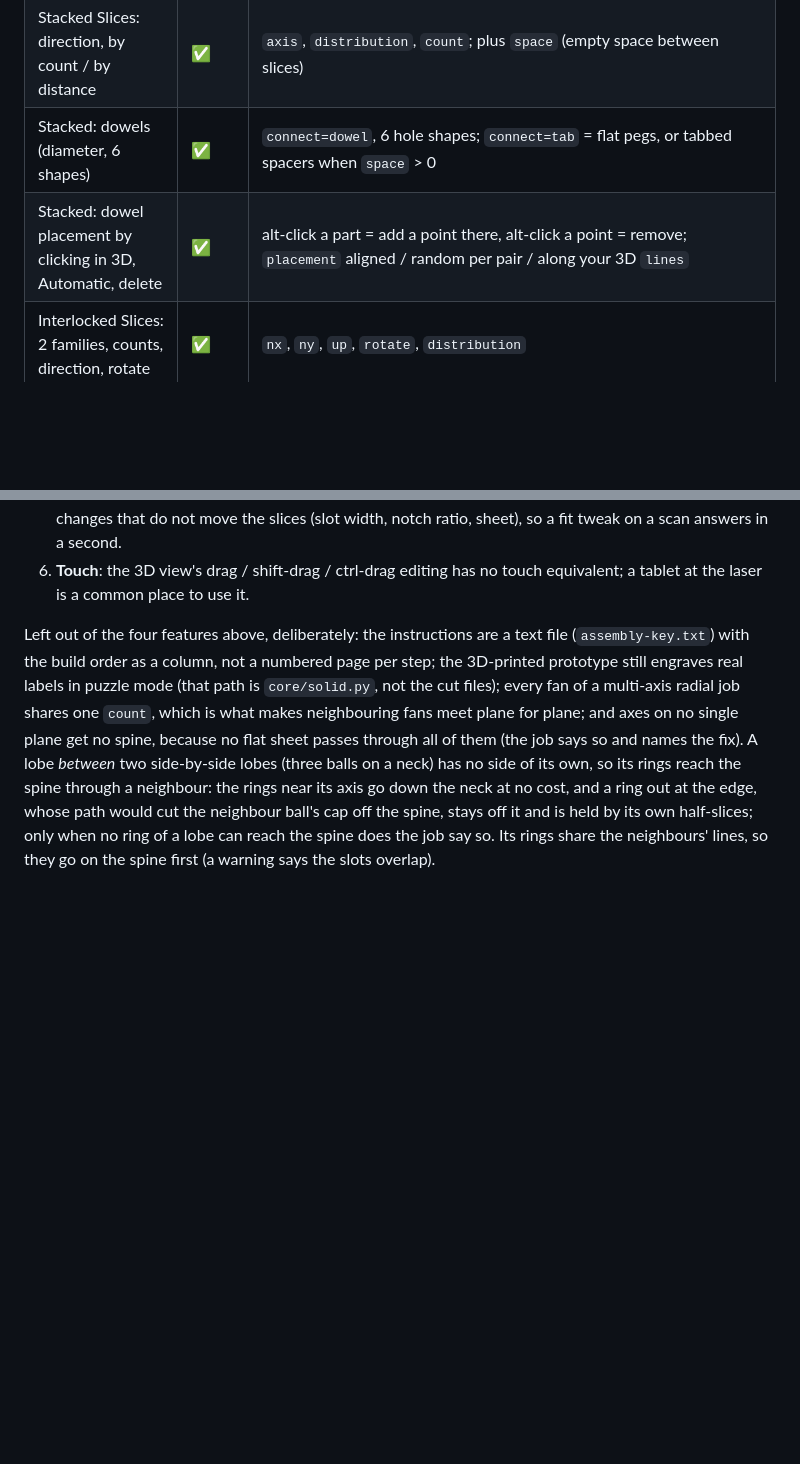
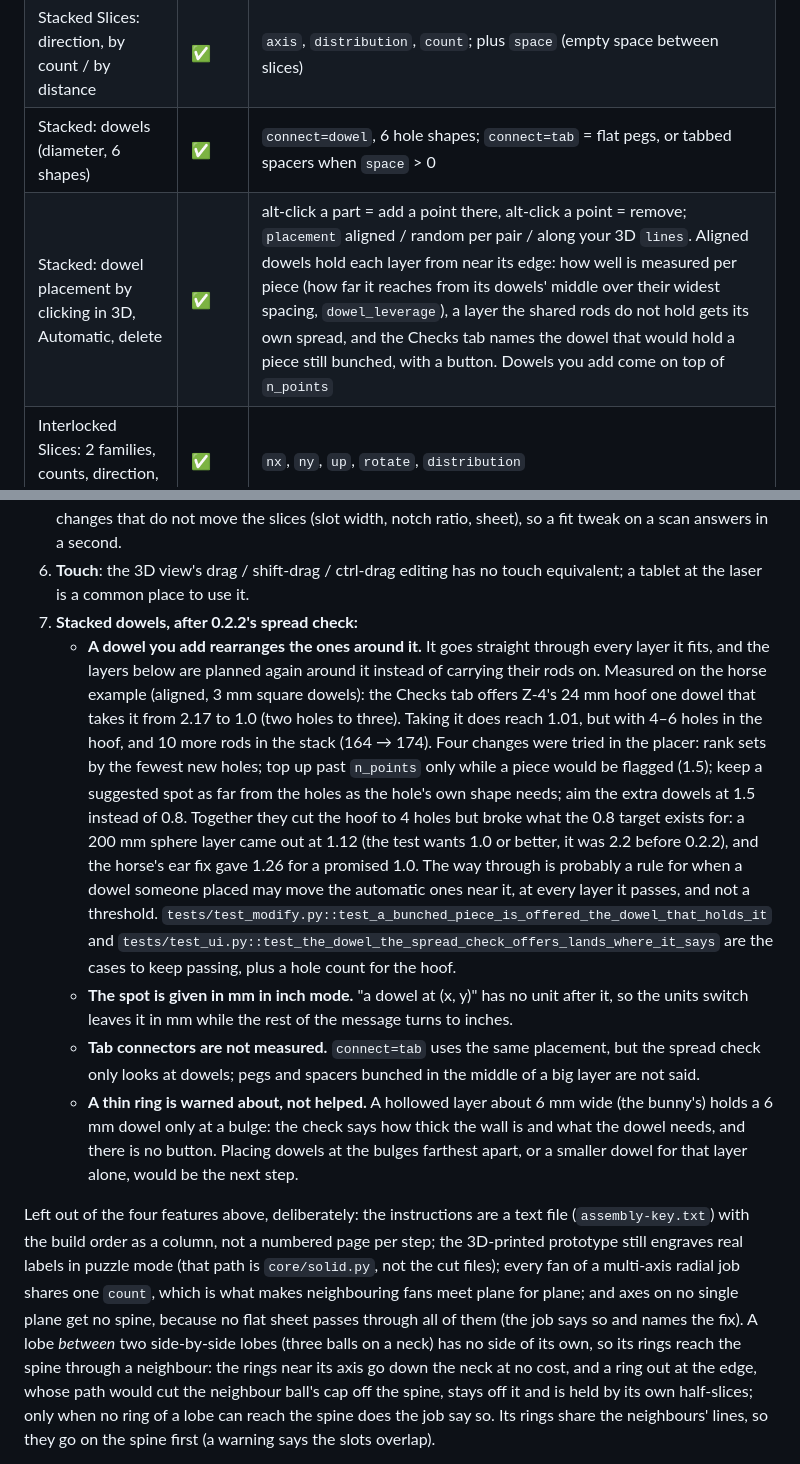
Before and after one commit to marcelfarres/lamina, a Markdown page: docs/roadmap.md, 2 parts joined by grey strips. Rendered like a GitHub page; blank space fills up the shorter version.

Commit message:
Roadmap: what the stacked dowel placement does since 0.2.2, and the next steps for it: a dowel you add rearranges the ones around it (measured on the horse's hoof, with the four placer changes tried and what they broke), the spot in mm in inch mode, tab connectors not measured, thin rings warned about but not helped

```diff
--- a/docs/roadmap.md
+++ b/docs/roadmap.md
@@ -31,7 +31,7 @@ Legend: ✅ done · 🟡 partial · ⬜ not started. Reference of the original:
 | Slice Direction gizmo (any angle, reset) | ✅ | `rotate` (three angles) turns the whole model, `center` moves the slicing axis / grid; per-slice `tilt` / `roll`, `rotate_grid` on top; "original size" resets |
 | Stacked Slices: direction, by count / by distance | ✅ | `axis`, `distribution`, `count`; plus `space` (empty space between slices) |
 | Stacked: dowels (diameter, 6 shapes) | ✅ | `connect=dowel`, 6 hole shapes; `connect=tab` = flat pegs, or tabbed spacers when `space` > 0 |
-| Stacked: dowel placement by clicking in 3D, Automatic, delete | ✅ | alt-click a part = add a point there, alt-click a point = remove; `placement` aligned / random per pair / along your 3D `lines` |
+| Stacked: dowel placement by clicking in 3D, Automatic, delete | ✅ | alt-click a part = add a point there, alt-click a point = remove; `placement` aligned / random per pair / along your 3D `lines`. Aligned dowels hold each layer from near its edge: how well is measured per piece (how far it reaches from its dowels' middle over their widest spacing, `dowel_leverage`), a layer the shared rods do not hold gets its own spread, and the Checks tab names the dowel that would hold a piece still bunched, with a button. Dowels you add come on top of `n_points` |
 | Interlocked Slices: 2 families, counts, direction, rotate | ✅ | `nx`, `ny`, `up`, `rotate`, `distribution` |
 | Interlocked: Notch Factor + Notch Angle + relief | ✅ | `notch_factor`, `notch_angle`, `relief` |
 | Interlocked: drag individual slices | ✅ | click a part in the 3D view: its own handles sit on it — a yellow arrow along its normal, a green ring to tilt and a blue one to roll, both turning about the part's own middle (`pivot`) — or type `offset` / `tilt` / `roll`. Shift-drag and ctrl-drag still do the two rotations |
@@ -133,6 +133,27 @@ What makes more models buildable comes first; polish and speed after.
    move the slices (slot width, notch ratio, sheet), so a fit tweak on a scan answers in a second.
 6. **Touch**: the 3D view's drag / shift-drag / ctrl-drag editing has no touch equivalent; a tablet at the laser is
    a common place to use it.
+7. **Stacked dowels, after 0.2.2's spread check:**
+   - **A dowel you add rearranges the ones around it.** It goes straight through every layer it fits, and the
+     layers below are planned again around it instead of carrying their rods on. Measured on the horse example
+     (aligned, 3 mm square dowels): the Checks tab offers Z-4's 24 mm hoof one dowel that takes it from 2.17 to 1.0
+     (two holes to three). Taking it does reach 1.01, but with 4–6 holes in the hoof, and 10 more rods in the stack
+     (164 → 174). Four changes were tried in the placer: rank sets by the fewest new holes; top up past `n_points`
+     only while a piece would be flagged (1.5); keep a suggested spot as far from the holes as the hole's own shape
+     needs; aim the extra dowels at 1.5 instead of 0.8. Together they cut the hoof to 4 holes but broke what the
+     0.8 target exists for: a 200 mm sphere layer came out at 1.12 (the test wants 1.0 or better, it was 2.2 before
+     0.2.2), and the horse's ear fix gave 1.26 for a promised 1.0. The way through is probably a rule for when a
+     dowel someone placed may move the automatic ones near it, at every layer it passes, and not a threshold.
+     `tests/test_modify.py::test_a_bunched_piece_is_offered_the_dowel_that_holds_it` and
+     `tests/test_ui.py::test_the_dowel_the_spread_check_offers_lands_where_it_says` are the cases to keep passing,
+     plus a hole count for the hoof.
+   - **The spot is given in mm in inch mode.** "a dowel at (x, y)" has no unit after it, so the units switch leaves
+     it in mm while the rest of the message turns to inches.
+   - **Tab connectors are not measured.** `connect=tab` uses the same placement, but the spread check only looks at
+     dowels; pegs and spacers bunched in the middle of a big layer are not said.
+   - **A thin ring is warned about, not helped.** A hollowed layer about 6 mm wide (the bunny's) holds a 6 mm dowel
+     only at a bulge: the check says how thick the wall is and what the dowel needs, and there is no button. Placing
+     dowels at the bulges farthest apart, or a smaller dowel for that layer alone, would be the next step.
 
 Left out of the four features above, deliberately: the instructions are a text file (`assembly-key.txt`) with the
 build order as a column, not a numbered page per step; the 3D-printed prototype still engraves real labels in puzzle
```
